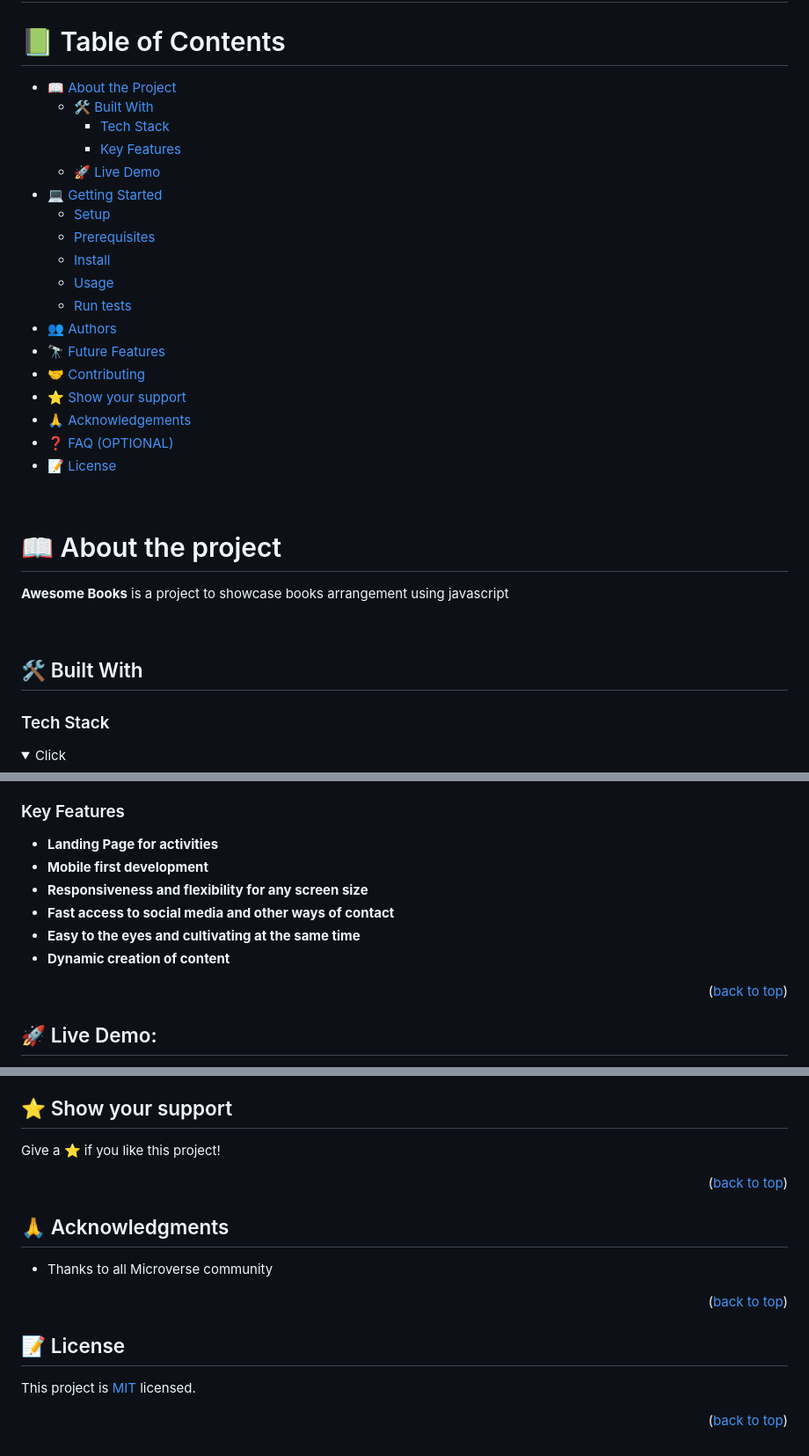
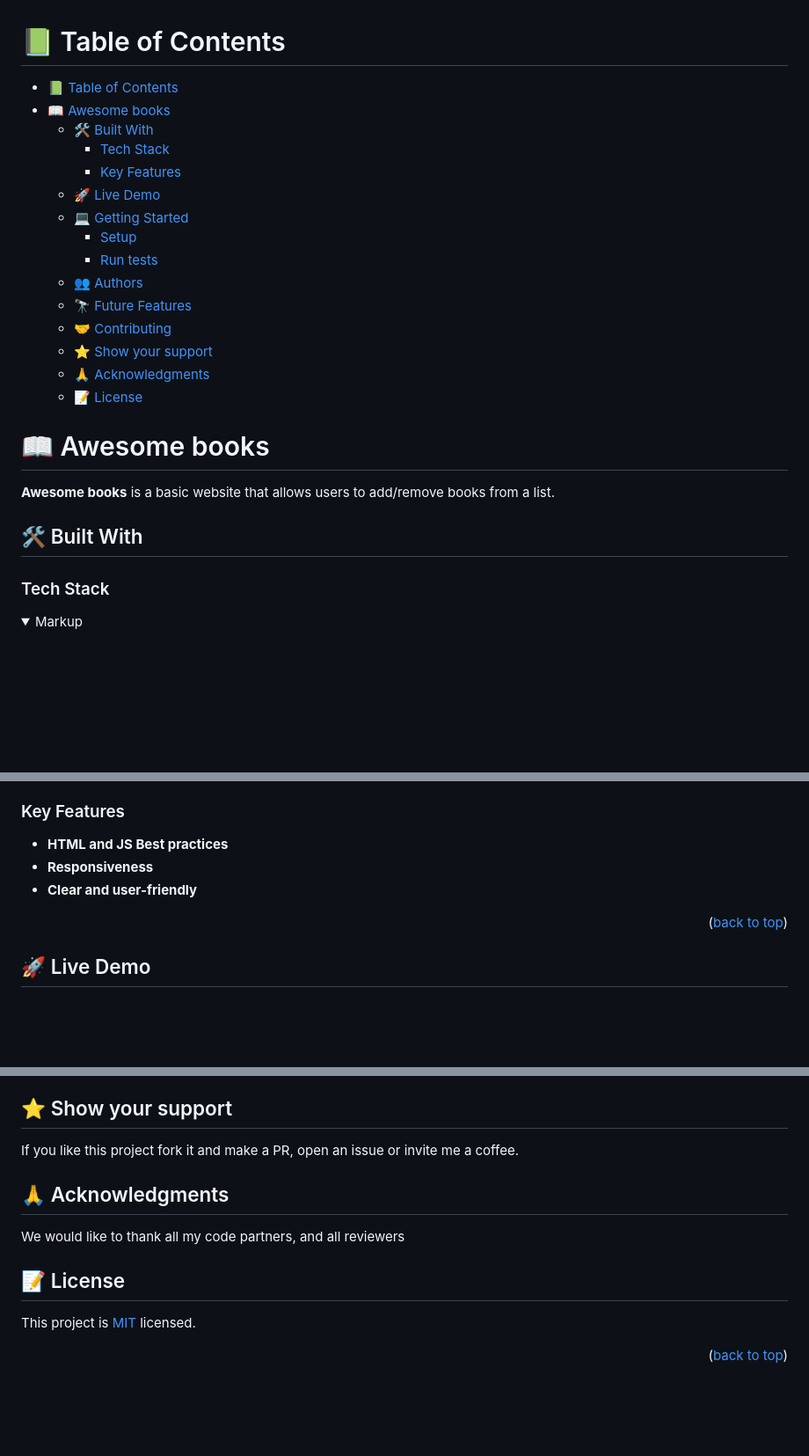
Before and after one commit to CVILLA09/Awesome-books, a Markdown page: README.md, 3 parts joined by grey strips. Shown at 88% size. Rendered like a GitHub page; folded sections open; blank space fills up the shorter version.

```diff
--- a/README.md
+++ b/README.md
@@ -23,40 +2,32 @@
 
 # 📗 Table of Contents
 
-- [📖 About the Project](#about-project)
-  - [🛠 Built With](#built-with)
-    - [Tech Stack](#tech-stack)
-    - [Key Features](#key-features)
-   - [🚀 Live Demo](#live-demo)
-- [💻 Getting Started](#getting-started)
-  - [Setup](#setup)
-  - [Prerequisites](#prerequisites)
-  - [Install](#install)
-  - [Usage](#usage)
-  - [Run tests](#run-tests)
-- [👥 Authors](#authors)
-- [🔭 Future Features](#future-features)
-- [🤝 Contributing](#contributing)
-- [⭐️ Show your support](#support)
-- [🙏 Acknowledgements](#acknowledgements)
-- [❓ FAQ (OPTIONAL)](#faq)
-- [📝 License](#license)
-
-<br/>
+- [📗 Table of Contents](#-table-of-contents)
+- [📖 Awesome books ](#-awesome-books-)
+  - [🛠 Built With ](#-built-with-)
+    - [Tech Stack ](#tech-stack-)
+    - [Key Features ](#key-features-)
+  - [🚀 Live Demo ](#-live-demo-)
+  - [💻 Getting Started ](#-getting-started-)
+    - [Setup](#setup)
+    - [Run tests](#run-tests)
+  - [👥 Authors ](#-authors-)
+  - [🔭 Future Features ](#-future-features-)
+  - [🤝 Contributing ](#-contributing-)
+  - [⭐️ Show your support ](#️-show-your-support-)
+  - [🙏 Acknowledgments ](#-acknowledgments-)
+  - [📝 License ](#-license-)
 
 <!-- PROJECT DESCRIPTION -->
 
-# 📖 About the project <a name="about-project"></a>
+# 📖 Awesome books <a name="about-project"></a>
 
-
-**Awesome Books** is a project to showcase books arrangement using javascript
-
-<br/>
+**Awesome books** is a basic website that allows users to add/remove books from a list.
 
 ## 🛠 Built With <a name="built-with"></a>
 
 ### Tech Stack <a name="tech-stack"></a>
 
 <details>
-  <summary>Click</summary>
+  <summary>Markup</summary>
   <ul>
@@ -72,16 +46,13 @@
 
 ### Key Features <a name="key-features"></a>
 
-
-- **Landing Page for activities**
-- **Mobile first development**
-- **Responsiveness and flexibility for any screen size**
-- **Fast access to social media and other ways of contact**
-- **Easy to the eyes and cultivating at the same time**
-- **Dynamic creation of content**
+- **HTML and JS Best practices**
+- **Responsiveness**
+- **Clear and user-friendly**
 
 <p align="right">(<a href="#readme-top">back to top</a>)</p>
 
-## 🚀 Live Demo: <a name="live-demo"></a>
+<!-- LIVE DEMO -->
 
+## 🚀 Live Demo <a name="live-demo"></a>
 
@@ -197,38 +128,13 @@ Feel free to check the [issues page](../../issues/).
 
 ## ⭐️ Show your support <a name="support"></a>
 
-
-Give a ⭐️ if you like this project!
-
-<p align="right">(<a href="#readme-top">back to top</a>)</p>
+If you like this project fork it and make a PR, open an issue or invite me a coffee.
 
 <!-- ACKNOWLEDGEMENTS -->
 
 ## 🙏 Acknowledgments <a name="acknowledgements"></a>
 
-
-- Thanks to all Microverse community
-
-
-<p align="right">(<a href="#readme-top">back to top</a>)</p>
-
-<!-- FAQ (optional)
-
-## ❓ FAQ (OPTIONAL) <a name="faq"></a>
-
-> Add at least 2 questions new developers would ask when they decide to use your project.
-
-- **[Question_1]**
-
-  - [Answer_1]
-
-- **[Question_2]**
-
-  - [Answer_2]
-
-<p align="right">(<a href="#readme-top">back to top</a>)</p>
-
--->
+We would like to thank all my code partners, and all reviewers
 
 <!-- LICENSE -->
 
@@ -236,5 +142,4 @@ Give a ⭐️ if you like this project!
 
 This project is [MIT](./LICENSE) licensed.
 
-
 <p align="right">(<a href="#readme-top">back to top</a>)</p>
```
Also changed, not shown: other parts of README.md (+34 -92 lines).
